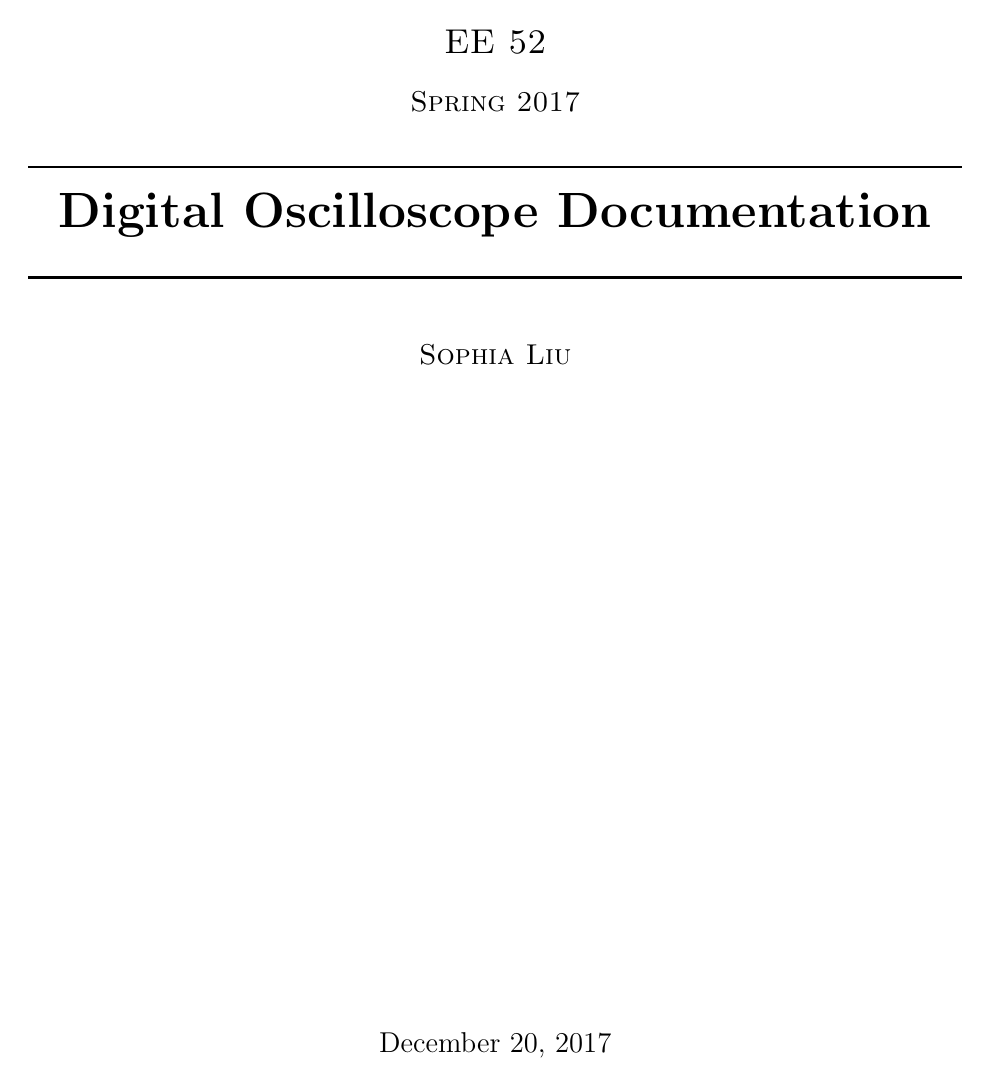
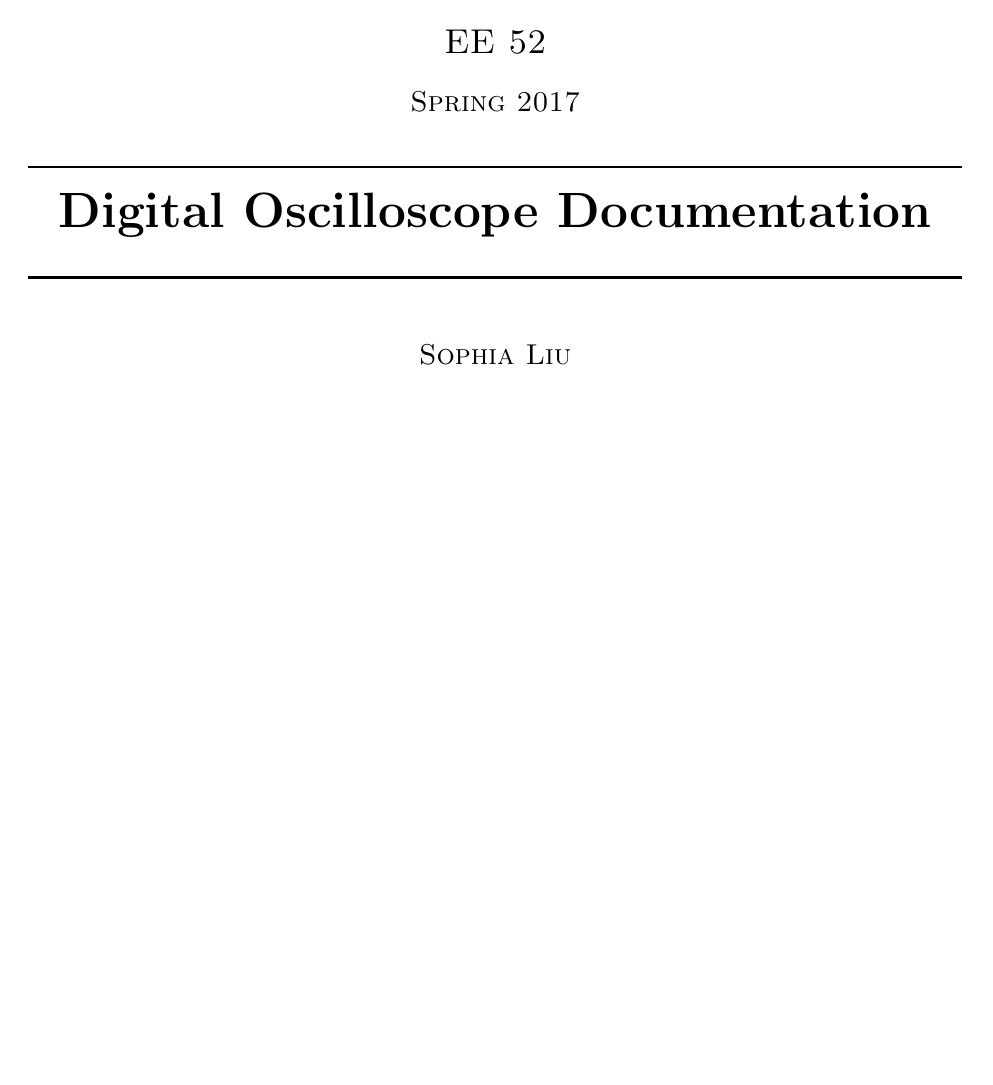
Before and after one commit to sophialiu16/scope, a LaTeX document (Scope Documentation/Documentation.tex): page 1 of 50. Compiled offline with pdfLaTeX.

Commit message:
doc updates

```diff
--- a/Scope Documentation/Documentation.tex
+++ b/Scope Documentation/Documentation.tex
@@ -66,8 +66,9 @@
 \author{Sophia Liu \\
 	EE 52 \\
 	Spring 2017}
-\date{} % Activate to display a given date or no date (if empty),
+%\date{} % Activate to display a given date or no date (if empty),
          % otherwise the current date is printed
+         % the current date is now embarrassingly late
 \makeindex
 
 \begin{document}
```
Also changed, not shown: Scope Documentation/data/Misc/CPU_memory_qsys.PNG (renamed from Scope Documentation/data/CPU_memory_qsys.PNG), Scope Documentation/data/Misc/CPU_qsys_1.PNG (renamed from Scope Documentation/data/CPU_qsys_1.PNG), Scope Documentation/data/Misc/CPU_qsys_2.PNG (renamed from Scope Documentation/data/CPU_qsys_2.PNG), Scope Documentation/data/Software/Analog_Block_Software.PNG (added), Scope Documentation/data/Software/Block_Main_Software.PNG (added), Scope Documentation/data/Software/Display_Block_Software.PNG (added), Scope Documentation/data/Software/Key_Block_Software.PNG (added), Scope Documentation/Documentation.tex (2 more changed lines), 1 other file.
